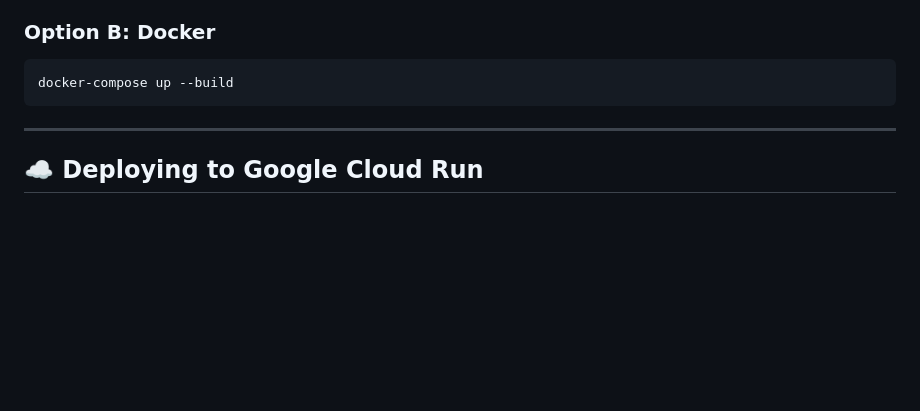
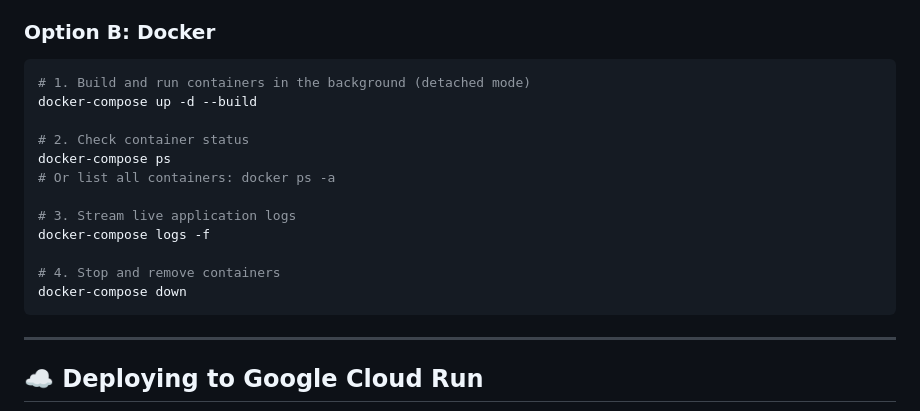
Before and after one commit to genidma/kaggle-google-CAPSTONE-june-2026, a Markdown page: README.md, the part around the change. GitHub-like rendering; blank space fills up the shorter version.

Commit message:
docs: add detailed Docker running, stopping, and diagnostic commands to README

````diff
--- a/README.md
+++ b/README.md
@@ -106,7 +106,18 @@ Open **http://localhost:8080** in your browser.
 ### Option B: Docker
 
 ```bash
-docker-compose up --build
+# 1. Build and run containers in the background (detached mode)
+docker-compose up -d --build
+
+# 2. Check container status
+docker-compose ps
+# Or list all containers: docker ps -a
+
+# 3. Stream live application logs
+docker-compose logs -f
+
+# 4. Stop and remove containers
+docker-compose down
 ```
 
 ---
````
